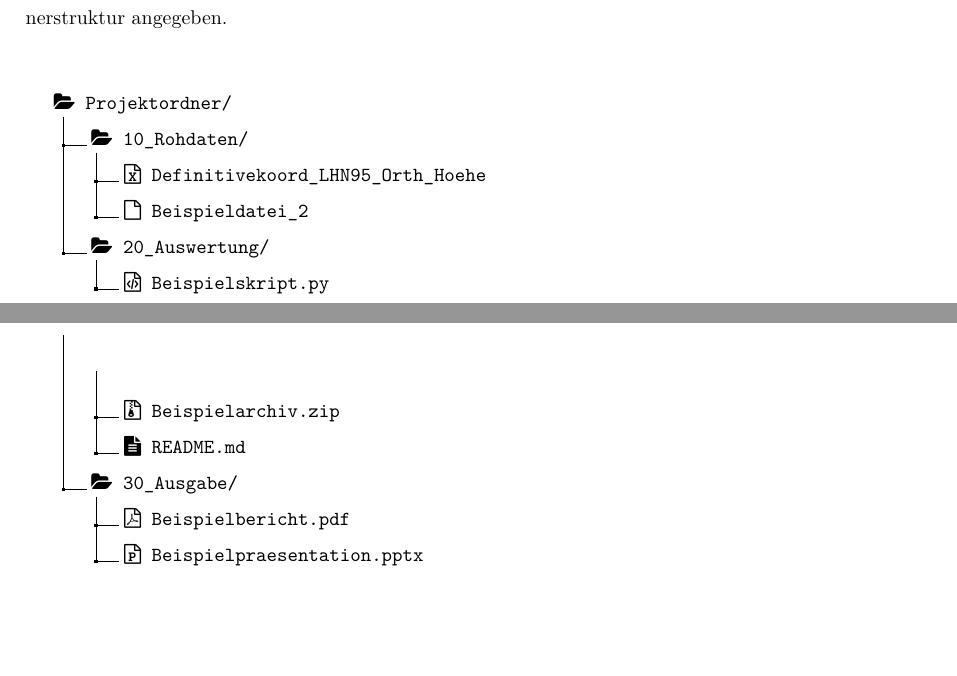
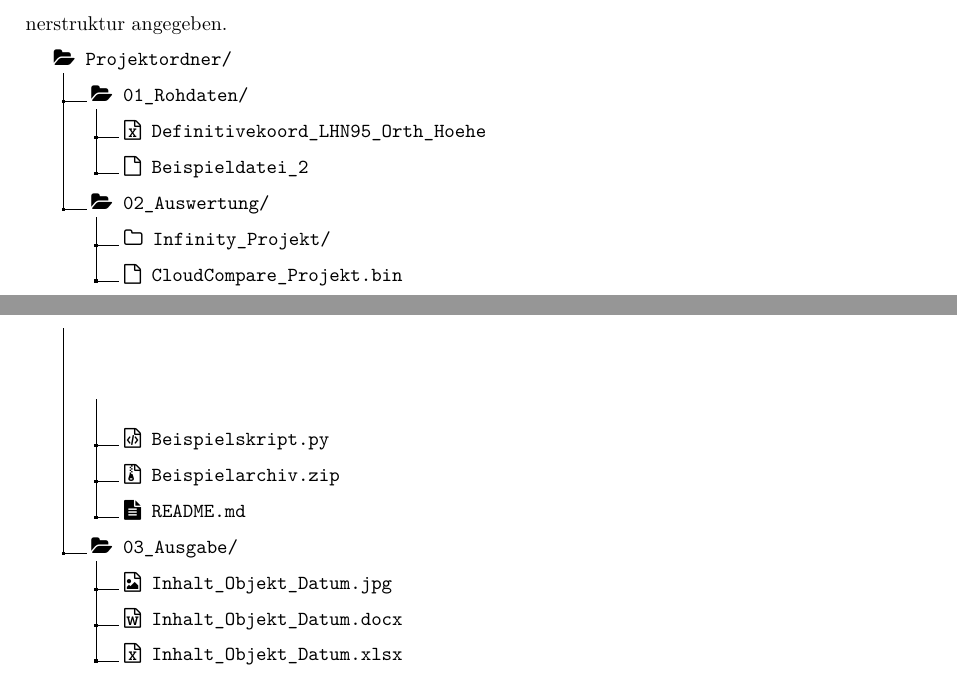
Before and after one commit to jboisso/5020_VPII_Bericht, a LaTeX document (main.tex, which reads chapters/08_anhang.tex): two parts of pages 39 and 40 of 40, joined at a grey line, cut so that both start at the same text, the shorter picture padded with empty space. Compiled offline with pdfLaTeX.

Commit message:
Odnerstruktur angepasst

```diff
--- a/chapters/08_anhang.tex
+++ b/chapters/08_anhang.tex
@@ -65,21 +65,23 @@
 
 \subsection{Datenablage}
 \label{subsec:datenstruktur}
-Die Daten der Auswertung Schwanderbärgli befinden sich auf dem S-Laufwerk. Nachfolgend ist die Ordnerstruktur angegeben.\\[1em]
-
+Die Daten der Auswertung Schwanderbärgli befinden sich auf dem S-Laufwerk. Nachfolgend ist die Ordnerstruktur angegeben.
 \dirtree{%
     .1 \faFolderOpen ~Projektordner/.
     % erster Ordner
-    .2 \faFolderOpen ~10\_Rohdaten/.
+    .2 \faFolderOpen ~01\_Rohdaten/.
     .3 \faFileExcelO ~Definitivekoord\_LHN95\_Orth\_Hoehe.
     .3 \faFileO ~Beispieldatei\_2.
     % zweiter Ordner
-    .2 \faFolderOpen ~20\_Auswertung/.
+    .2 \faFolderOpen ~02\_Auswertung/.
+    .3 \faFolderO ~Infinity\_Projekt/.
+    .3 \faFileO ~CloudCompare\_Projekt.bin.
     .3 \faFileCodeO ~Beispielskript.py.
     .3 \faFileArchiveO ~Beispielarchiv.zip.
     .3 \faFileText ~README.md.
     % dritter Ordner
-    .2 \faFolderOpen ~30\_Ausgabe/.
-    .3 \faFilePdfO ~Beispielbericht.pdf.
-    .3 \faFilePowerpointO ~Beispielpraesentation.pptx.
+    .2 \faFolderOpen ~03\_Ausgabe/.
+    .3 \faFileImageO ~Inhalt\_Objekt\_Datum.jpg.
+    .3 \faFileWordO ~Inhalt\_Objekt\_Datum.docx.
+    .3 \faFileExcelO ~Inhalt\_Objekt\_Datum.xlsx.
 }
```
